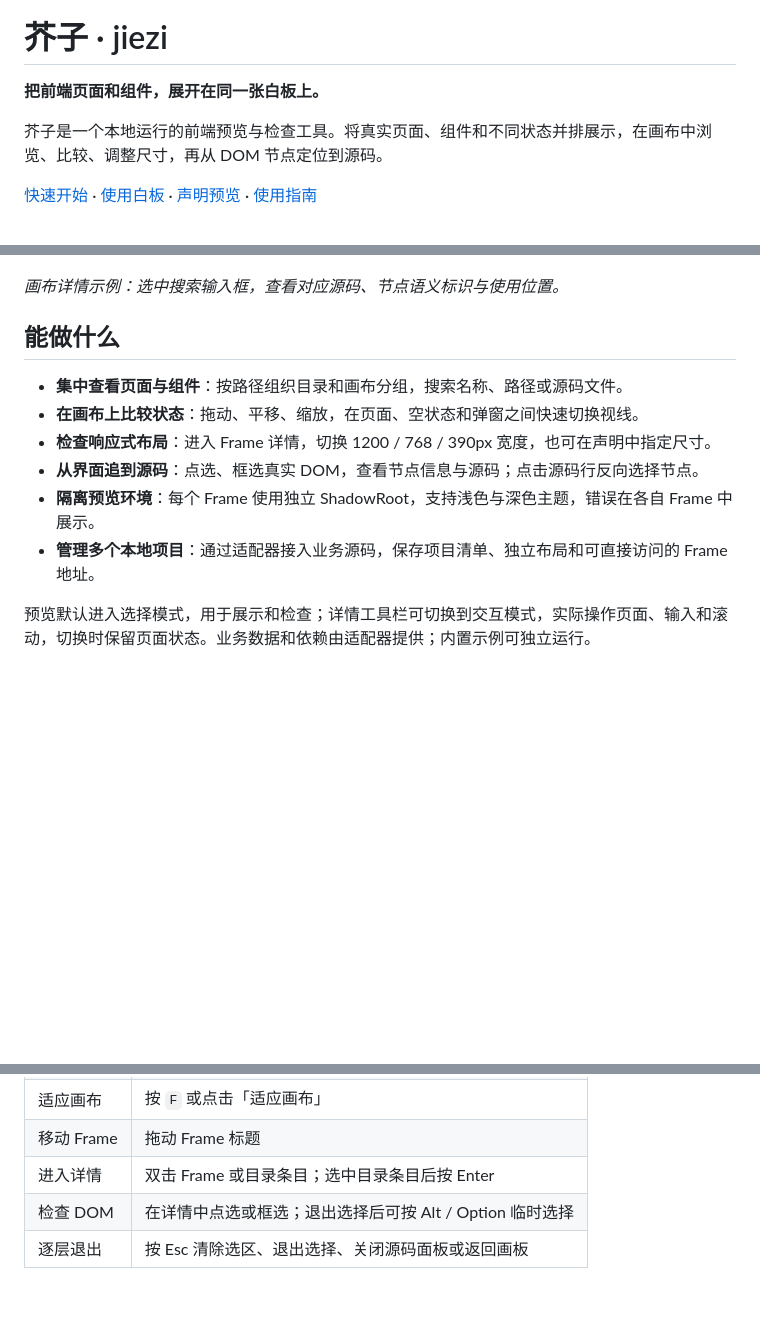
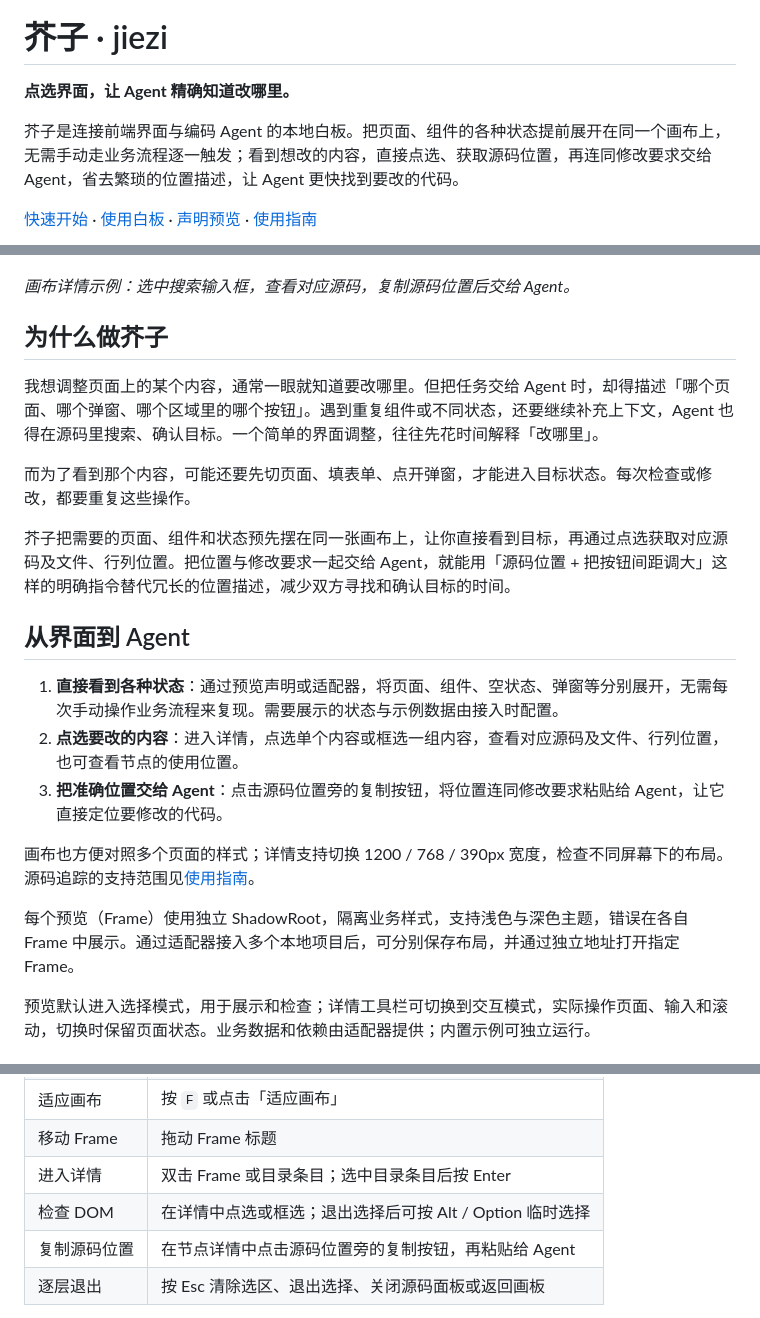
Before and after one commit to ltaoo/jiezi, a Markdown page: README.md, 3 parts joined by grey strips. GitHub-like rendering; blank space fills up the shorter version.

Commit message:
docs: clarify Jiezi's value and workflow for coding agents

```diff
--- a/README.md
+++ b/README.md
@@ -4,9 +4,9 @@
 
 # 芥子 · jiezi
 
-**把前端页面和组件，展开在同一张白板上。**
+**点选界面，让 Agent 精确知道改哪里。**
 
-芥子是一个本地运行的前端预览与检查工具。将真实页面、组件和不同状态并排展示，在画布中浏览、比较、调整尺寸，再从 DOM 节点定位到源码。
+芥子是连接前端界面与编码 Agent 的本地白板。把页面、组件的各种状态提前展开在同一个画布上，无需手动走业务流程逐一触发；看到想改的内容，直接点选、获取源码位置，再连同修改要求交给 Agent，省去繁琐的位置描述，让 Agent 更快找到要改的代码。
 
 [快速开始](#快速开始) · [使用白板](#使用白板) · [声明预览](#声明预览) · [使用指南](docs/guide.md)
 
@@ -16,16 +16,25 @@
 
 ![画布详情：选中搜索输入框，右侧展示节点源码预览与节点详情](docs/images/frame-detail.png)
 
-*画布详情示例：选中搜索输入框，查看对应源码、节点语义标识与使用位置。*
+*画布详情示例：选中搜索输入框，查看对应源码，复制源码位置后交给 Agent。*
 
-## 能做什么
+## 为什么做芥子
 
-- **集中查看页面与组件**：按路径组织目录和画布分组，搜索名称、路径或源码文件。
-- **在画布上比较状态**：拖动、平移、缩放，在页面、空状态和弹窗之间快速切换视线。
-- **检查响应式布局**：进入 Frame 详情，切换 1200 / 768 / 390px 宽度，也可在声明中指定尺寸。
-- **从界面追到源码**：点选、框选真实 DOM，查看节点信息与源码；点击源码行反向选择节点。
-- **隔离预览环境**：每个 Frame 使用独立 ShadowRoot，支持浅色与深色主题，错误在各自 Frame 中展示。
-- **管理多个本地项目**：通过适配器接入业务源码，保存项目清单、独立布局和可直接访问的 Frame 地址。
+我想调整页面上的某个内容，通常一眼就知道要改哪里。但把任务交给 Agent 时，却得描述「哪个页面、哪个弹窗、哪个区域里的哪个按钮」。遇到重复组件或不同状态，还要继续补充上下文，Agent 也得在源码里搜索、确认目标。一个简单的界面调整，往往先花时间解释「改哪里」。
+
+而为了看到那个内容，可能还要先切页面、填表单、点开弹窗，才能进入目标状态。每次检查或修改，都要重复这些操作。
+
+芥子把需要的页面、组件和状态预先摆在同一张画布上，让你直接看到目标，再通过点选获取对应源码及文件、行列位置。把位置与修改要求一起交给 Agent，就能用「源码位置 + 把按钮间距调大」这样的明确指令替代冗长的位置描述，减少双方寻找和确认目标的时间。
+
+## 从界面到 Agent
+
+1. **直接看到各种状态**：通过预览声明或适配器，将页面、组件、空状态、弹窗等分别展开，无需每次手动操作业务流程来复现。需要展示的状态与示例数据由接入时配置。
+2. **点选要改的内容**：进入详情，点选单个内容或框选一组内容，查看对应源码及文件、行列位置，也可查看节点的使用位置。
+3. **把准确位置交给 Agent**：点击源码位置旁的复制按钮，将位置连同修改要求粘贴给 Agent，让它直接定位要修改的代码。
+
+画布也方便对照多个页面的样式；详情支持切换 1200 / 768 / 390px 宽度，检查不同屏幕下的布局。源码追踪的支持范围见[使用指南](docs/guide.md#节点源码追踪)。
+
+每个预览（Frame）使用独立 ShadowRoot，隔离业务样式，支持浅色与深色主题，错误在各自 Frame 中展示。通过适配器接入多个本地项目后，可分别保存布局，并通过独立地址打开指定 Frame。
 
 预览默认进入选择模式，用于展示和检查；详情工具栏可切换到交互模式，实际操作页面、输入和滚动，切换时保留页面状态。业务数据和依赖由适配器提供；内置示例可独立运行。
 
@@ -52,6 +61,7 @@ npm run dev
 | 移动 Frame | 拖动 Frame 标题 |
 | 进入详情 | 双击 Frame 或目录条目；选中目录条目后按 Enter |
 | 检查 DOM | 在详情中点选或框选；退出选择后可按 Alt / Option 临时选择 |
+| 复制源码位置 | 在节点详情中点击源码位置旁的复制按钮，再粘贴给 Agent |
 | 逐层退出 | 按 Esc 清除选区、退出选择、关闭源码面板或返回画板 |
 
 详情中可切换设备宽度、查看源码和节点 JSON。「刷新」只更新画布内容，保留当前地址、视口和设备宽度；预览中的临时业务状态会重置。
```
